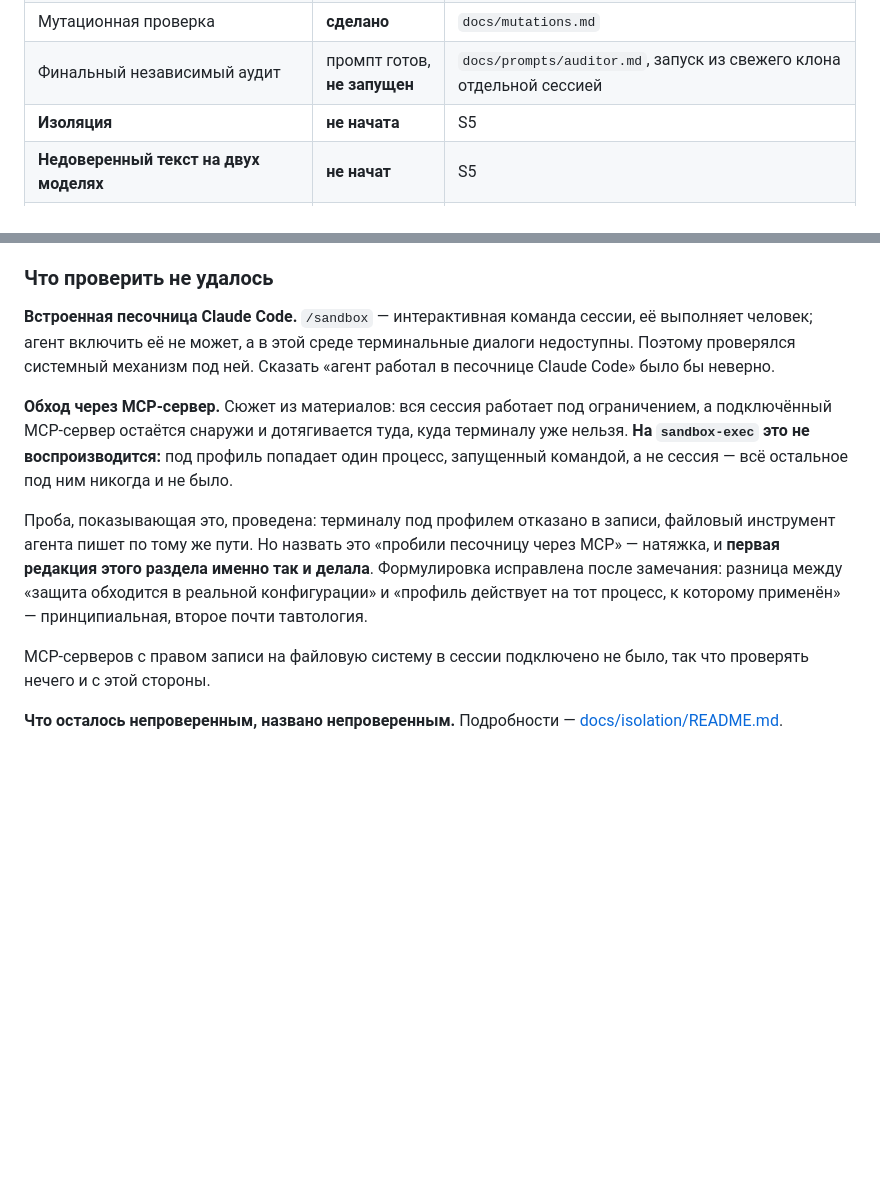
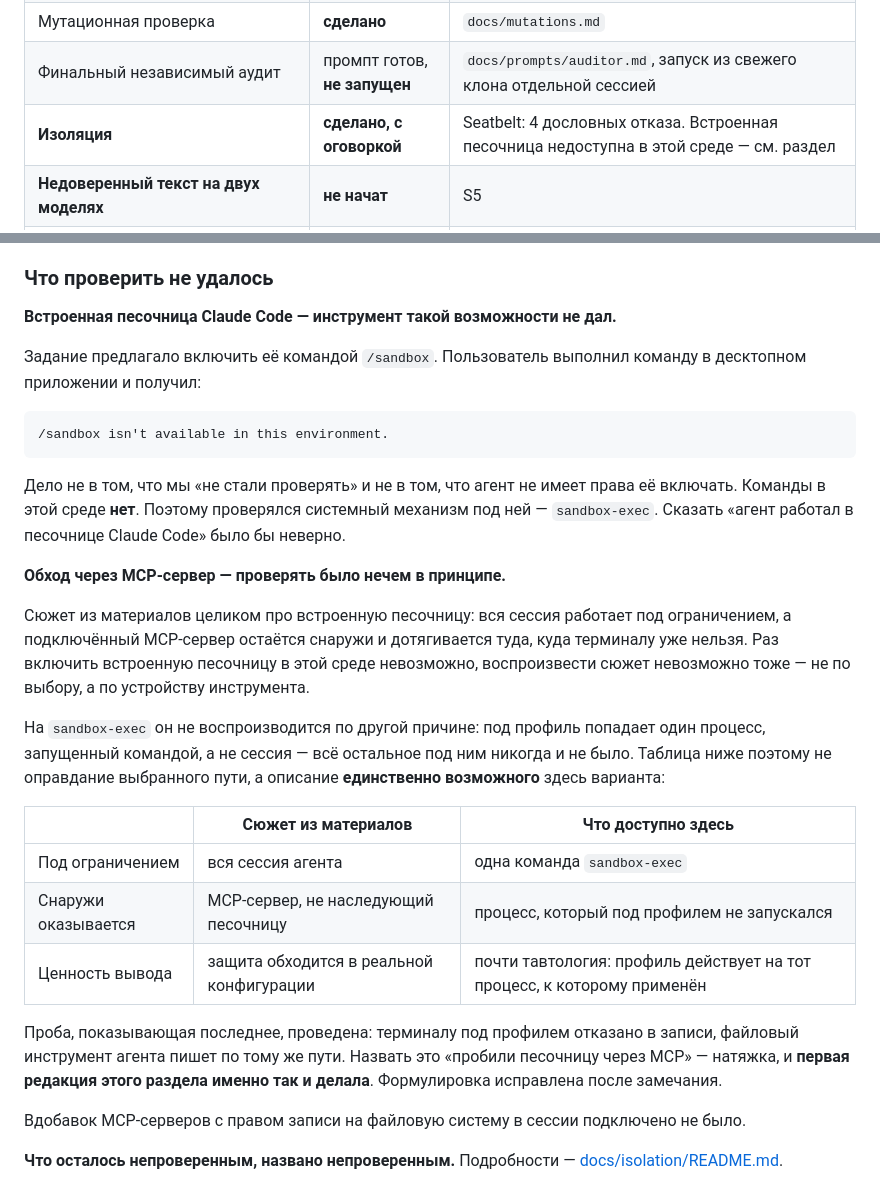
Before and after one commit to DmitryLipchanskiy/hw2-credit-calc-regression, a Markdown page: REPORT.md, 2 parts joined by grey strips. GitHub-like rendering; blank space fills up the shorter version.

````diff
--- a/REPORT.md
+++ b/REPORT.md
@@ -29,7 +29,7 @@
 | Worktrees | **сделано дважды** | скептик в изолированном worktree (S3) и три параллельных агента (S4), все ветки слиты, каталоги вычищены |
 | Мутационная проверка | **сделано** | `docs/mutations.md` |
 | Финальный независимый аудит | промпт готов, **не запущен** | `docs/prompts/auditor.md`, запуск из свежего клона отдельной сессией |
-| **Изоляция** | **не начата** | S5 |
+| **Изоляция** | **сделано, с оговоркой** | Seatbelt: 4 дословных отказа. Встроенная песочница недоступна в этой среде — см. раздел |
 | **Недоверенный текст на двух моделях** | **не начат** | S5 |
 | **Отчёт по инструментам** (оптимизатор контекста, индекс кодовой базы) | **не начат** | S5, если останется время |
 | PDF-отчёт | **не начат** | после S5: собирать раньше означает пересобирать |
@@ -900,24 +900,43 @@ CONTAINS "Sandbox"'`) вернула пустой результат — пре
 
 ### Что проверить не удалось
 
-**Встроенная песочница Claude Code.** `/sandbox` — интерактивная команда сессии,
-её выполняет человек; агент включить её не может, а в этой среде терминальные диалоги
-недоступны. Поэтому проверялся системный механизм под ней. Сказать «агент работал
-в песочнице Claude Code» было бы неверно.
+**Встроенная песочница Claude Code — инструмент такой возможности не дал.**
 
-**Обход через MCP-сервер.** Сюжет из материалов: вся сессия работает под ограничением,
-а подключённый MCP-сервер остаётся снаружи и дотягивается туда, куда терминалу уже
-нельзя. **На `sandbox-exec` это не воспроизводится:** под профиль попадает один процесс,
-запущенный командой, а не сессия — всё остальное под ним никогда и не было.
+Задание предлагало включить её командой `/sandbox`. Пользователь выполнил команду
+в десктопном приложении и получил:
 
-Проба, показывающая это, проведена: терминалу под профилем отказано в записи, файловый
-инструмент агента пишет по тому же пути. Но назвать это «пробили песочницу через MCP» —
-натяжка, и **первая редакция этого раздела именно так и делала**. Формулировка исправлена
-после замечания: разница между «защита обходится в реальной конфигурации» и «профиль
-действует на тот процесс, к которому применён» — принципиальная, второе почти тавтология.
+```
+/sandbox isn't available in this environment.
+```
 
-MCP-серверов с правом записи на файловую систему в сессии подключено не было, так что
-проверять нечего и с этой стороны.
+Дело не в том, что мы «не стали проверять» и не в том, что агент не имеет права её
+включать. Команды в этой среде **нет**. Поэтому проверялся системный механизм под ней —
+`sandbox-exec`. Сказать «агент работал в песочнице Claude Code» было бы неверно.
+
+**Обход через MCP-сервер — проверять было нечем в принципе.**
+
+Сюжет из материалов целиком про встроенную песочницу: вся сессия работает под
+ограничением, а подключённый MCP-сервер остаётся снаружи и дотягивается туда, куда
+терминалу уже нельзя. Раз включить встроенную песочницу в этой среде невозможно,
+воспроизвести сюжет невозможно тоже — не по выбору, а по устройству инструмента.
+
+На `sandbox-exec` он не воспроизводится по другой причине: под профиль попадает один
+процесс, запущенный командой, а не сессия — всё остальное под ним никогда и не было.
+Таблица ниже поэтому не оправдание выбранного пути, а описание **единственно
+возможного** здесь варианта:
+
+| | Сюжет из материалов | Что доступно здесь |
+|---|---|---|
+| Под ограничением | вся сессия агента | одна команда `sandbox-exec` |
+| Снаружи оказывается | MCP-сервер, не наследующий песочницу | процесс, который под профилем не запускался |
+| Ценность вывода | защита обходится в реальной конфигурации | почти тавтология: профиль действует на тот процесс, к которому применён |
+
+Проба, показывающая последнее, проведена: терминалу под профилем отказано в записи,
+файловый инструмент агента пишет по тому же пути. Назвать это «пробили песочницу через
+MCP» — натяжка, и **первая редакция этого раздела именно так и делала**. Формулировка
+исправлена после замечания.
+
+Вдобавок MCP-серверов с правом записи на файловую систему в сессии подключено не было.
 
 **Что осталось непроверенным, названо непроверенным.** Подробности —
 [docs/isolation/README.md](docs/isolation/README.md).
````
Also changed, not shown: docs/isolation/README.md (+26 -14 lines).
